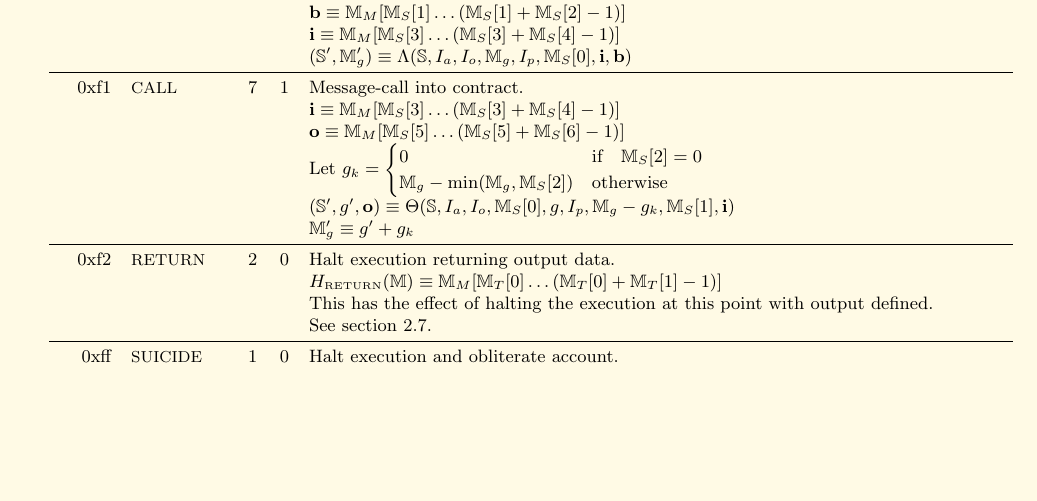
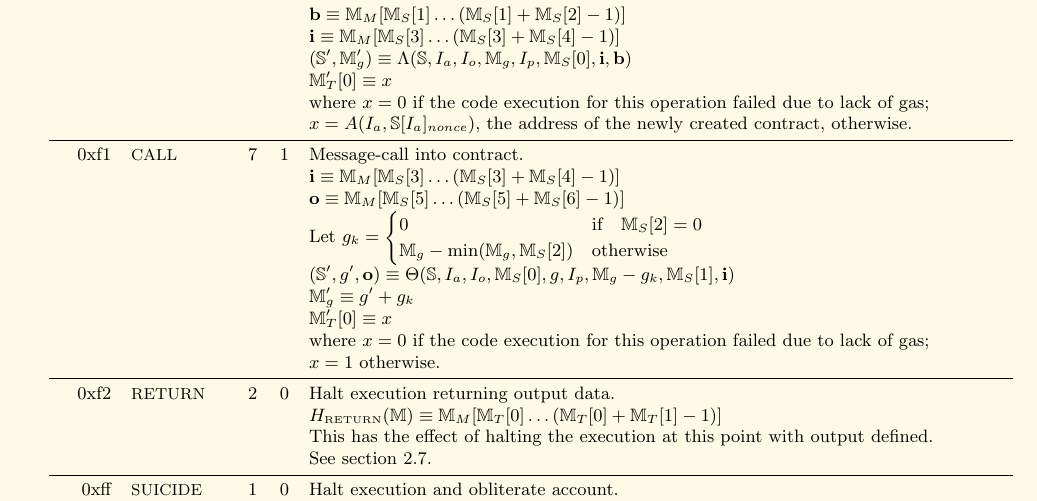
Before and after one commit to ethereum/yellowpaper, a LaTeX paper (Paper.tex): part of page 15 of 15, cut so that both start at the same text, the shorter picture padded with empty space. Compiled offline with pdfLaTeX.

Commit message:
Execution model fixes.

```diff
--- a/Paper.tex
+++ b/Paper.tex
@@ -1070,6 +1070,9 @@ TODO: Specify minimum memory limits for a general cost definition.
 &&&& $\mathbf{b} \equiv \mathbb{M}_M[ \mathbb{M}_S[1] \dots (\mathbb{M}_S[1] + \mathbb{M}_S[2] - 1) ]$ \\
 &&&& $\mathbf{i} \equiv \mathbb{M}_M[ \mathbb{M}_S[3] \dots (\mathbb{M}_S[3] + \mathbb{M}_S[4] - 1) ]$ \\
 &&&& $(\mathbb{S}', \mathbb{M}'_g) \equiv \Lambda(\mathbb{S}, I_a, I_o, \mathbb{M}_g, I_p, \mathbb{M}_S[0], \mathbf{i}, \mathbf{b})$ \\
+&&&& $\mathbb{M}'_T[0] \equiv x$ \\
+&&&& where $x=0$ if the code execution for this operation failed due to lack of gas;\\
+&&&& $x=A(I_a, \mathbb{S}[I_a]_{nonce})$, the address of the newly created contract, otherwise. \\
 \midrule
 0xf1 & {\small CALL} & 7 & 1 & Message-call into contract. \\
 &&&& $\mathbf{i} \equiv \mathbb{M}_M[ \mathbb{M}_S[3] \dots (\mathbb{M}_S[3] + \mathbb{M}_S[4] - 1) ]$ \\
@@ -1077,6 +1080,9 @@ TODO: Specify minimum memory limits for a general cost definition.
 &&&& Let $g_k = \begin{cases}0 & \text{if} \quad \mathbb{M}_S[2] = 0 \\ \mathbb{M}_g - \min(\mathbb{M}_g, \mathbb{M}_S[2]) & \text{otherwise} \end{cases}$ \\
 &&&& $(\mathbb{S}', g', \mathbf{o}) \equiv \Theta(\mathbb{S}, I_a, I_o, \mathbb{M}_S[0], g, I_p, \mathbb{M}_g - g_k, \mathbb{M}_S[1], \mathbf{i})$ \\
 &&&& $\mathbb{M}'_g \equiv g' + g_k$ \\
+&&&& $\mathbb{M}'_T[0] \equiv x$ \\
+&&&& where $x=0$ if the code execution for this operation failed due to lack of gas;\\
+&&&& $x=1$ otherwise. \\
 \midrule
 0xf2 & {\small RETURN} & 2 & 0 & Halt execution returning output data. \\
 &&&& $H_{\text{\tiny RETURN}}(\mathbb{M}) \equiv \mathbb{M}_M[ \mathbb{M}_T[0] \dots ( \mathbb{M}_T[0] + \mathbb{M}_T[1] - 1 ) ]$ \\
```
